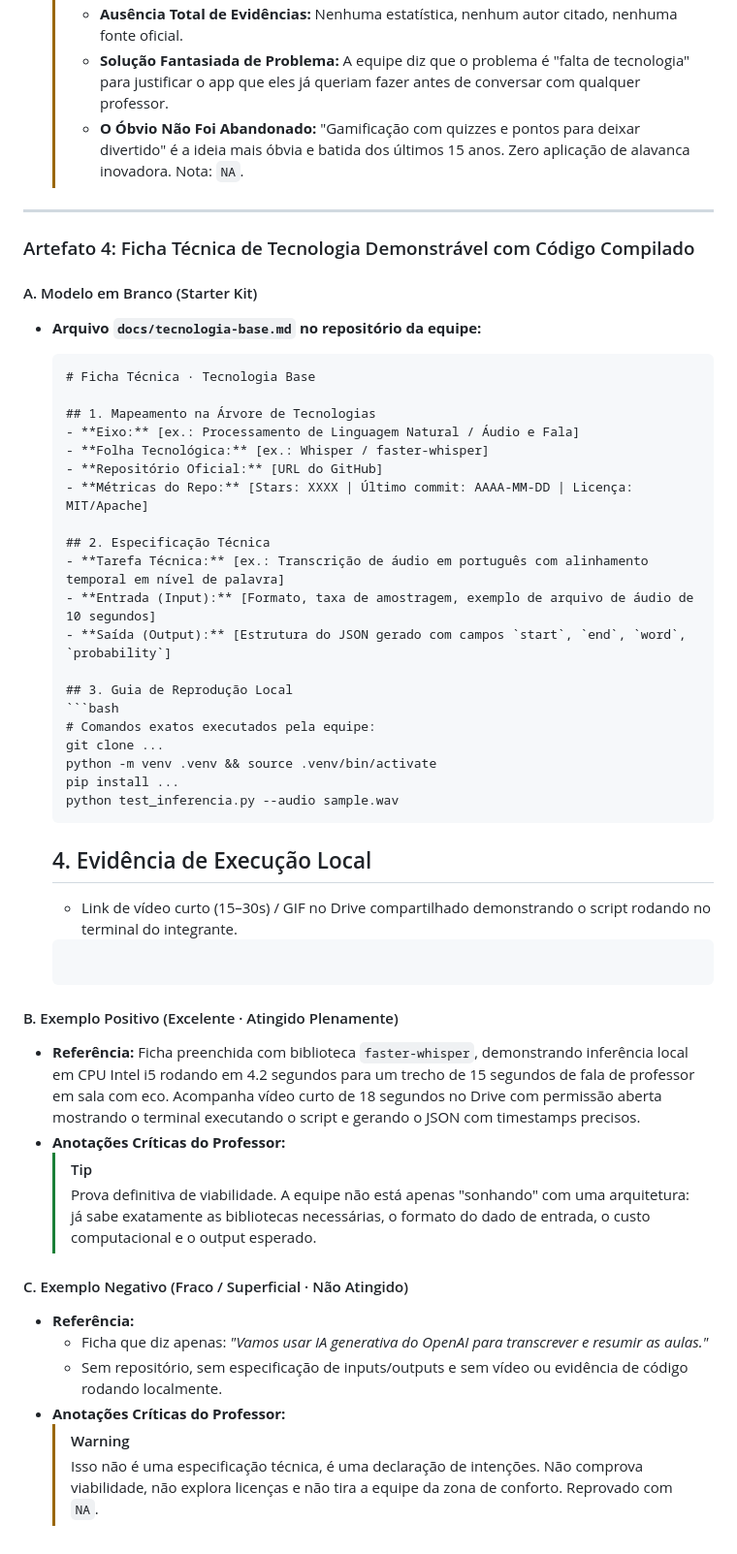
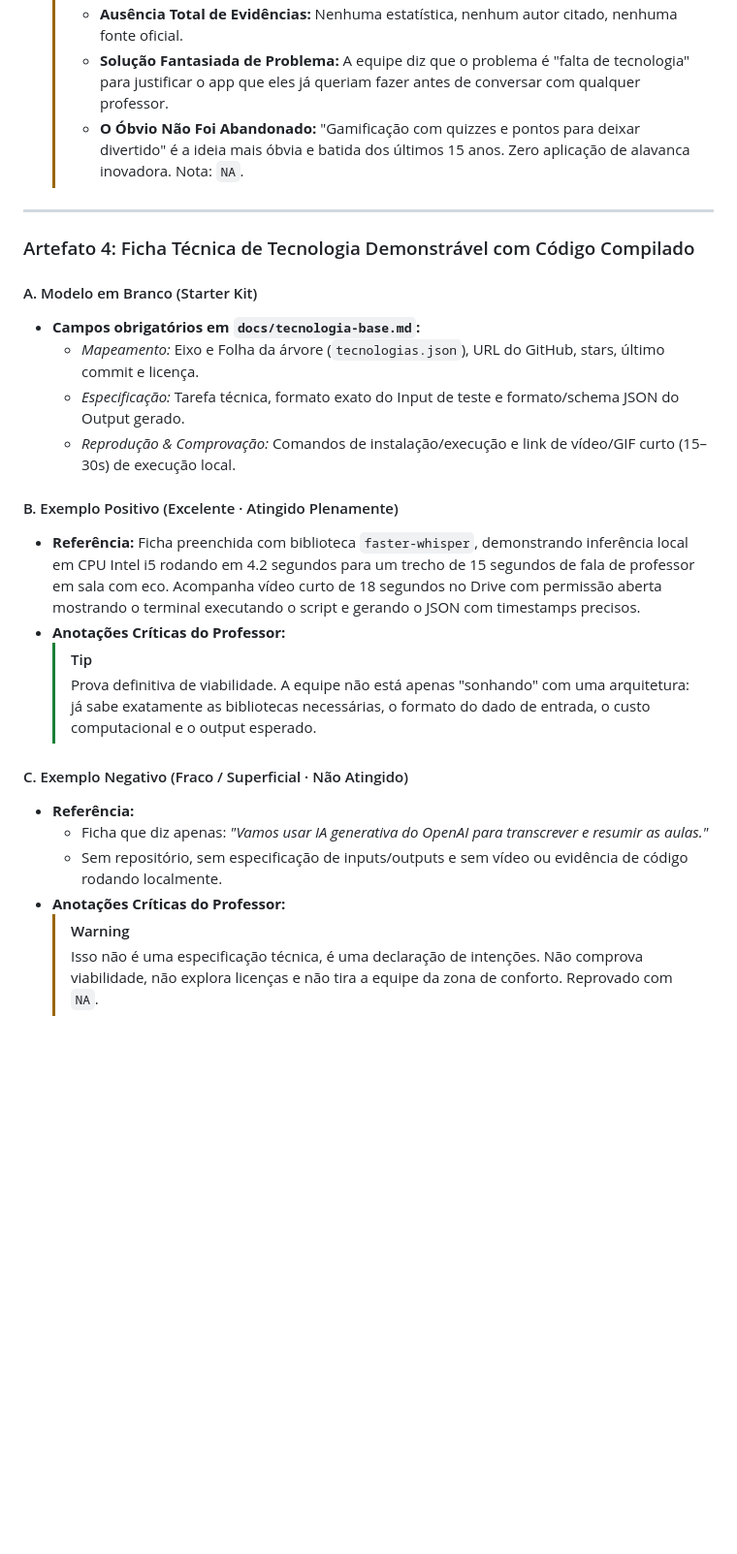
Before and after one commit to lsfcin/lsf-links, a Markdown page: techedu/cp01-materiais.md, the part around one of its changes. Shown at 97% size. Drawn GitHub-style; blank space fills up the shorter version.

````diff
--- a/techedu/cp01-materiais.md
+++ b/techedu/cp01-materiais.md
@@ -134,45 +162,28 @@ Cada artefato exigido neste checkpoint é apresentado através de três referên
   > - **Ausência Total de Evidências:** Nenhuma estatística, nenhum autor citado, nenhuma fonte oficial.
-  > - **Solução Fantasiada de Problema:** A equipe diz que o problema é "falta de tecnologia" para justificar o app que eles já queriam fazer antes de conversar com qualquer professor.
-  > - **O Óbvio Não Foi Abandonado:** "Gamificação com quizzes e pontos para deixar divertido" é a ideia mais óbvia e batida dos últimos 15 anos. Zero aplicação de alavanca inovadora. Nota: `NA`.
+  > - **Solução Fantasiada de Problema:** A equipe diz que o problema é "falta de tecnologia" para justificar o app que
+  >   eles já queriam fazer antes de conversar com qualquer professor.
+  > - **O Óbvio Não Foi Abandonado:** "Gamificação com quizzes e pontos para deixar divertido" é a ideia mais óbvia e
+  >   batida dos últimos 15 anos. Zero aplicação de alavanca inovadora. Nota: `NA`.
 
 ---
 
 ### Artefato 4: Ficha Técnica de Tecnologia Demonstrável com Código Compilado
 
 #### A. Modelo em Branco (Starter Kit)
-- **Arquivo `docs/tecnologia-base.md` no repositório da equipe:**
-  ```markdown
-  # Ficha Técnica · Tecnologia Base
-
-  ## 1. Mapeamento na Árvore de Tecnologias
-  - **Eixo:** [ex.: Processamento de Linguagem Natural / Áudio e Fala]
-  - **Folha Tecnológica:** [ex.: Whisper / faster-whisper]
-  - **Repositório Oficial:** [URL do GitHub]
-  - **Métricas do Repo:** [Stars: XXXX | Último commit: AAAA-MM-DD | Licença: MIT/Apache]
-
-  ## 2. Especificação Técnica
-  - **Tarefa Técnica:** [ex.: Transcrição de áudio em português com alinhamento temporal em nível de palavra]
-  - **Entrada (Input):** [Formato, taxa de amostragem, exemplo de arquivo de áudio de 10 segundos]
-  - **Saída (Output):** [Estrutura do JSON gerado com campos `start`, `end`, `word`, `probability`]
-
-  ## 3. Guia de Reprodução Local
-  ```bash
-  # Comandos exatos executados pela equipe:
-  git clone ...
-  python -m venv .venv && source .venv/bin/activate
-  pip install ...
-  python test_inferencia.py --audio sample.wav
-  ```
-
-  ## 4. Evidência de Execução Local
-  - Link de vídeo curto (15–30s) / GIF no Drive compartilhado demonstrando o script rodando no terminal do integrante.
-  ```
+- **Campos obrigatórios em `docs/tecnologia-base.md`:**
+  - *Mapeamento:* Eixo e Folha da árvore (`tecnologias.json`), URL do GitHub, stars, último commit e licença.
+  - *Especificação:* Tarefa técnica, formato exato do Input de teste e formato/schema JSON do Output gerado.
+  - *Reprodução & Comprovação:* Comandos de instalação/execução e link de vídeo/GIF curto (15–30s) de execução local.
 
 #### B. Exemplo Positivo (Excelente · Atingido Plenamente)
-- **Referência:** Ficha preenchida com biblioteca `faster-whisper`, demonstrando inferência local em CPU Intel i5 rodando em 4.2 segundos para um trecho de 15 segundos de fala de professor em sala com eco. Acompanha vídeo curto de 18 segundos no Drive com permissão aberta mostrando o terminal executando o script e gerando o JSON com timestamps precisos.
+- **Referência:** Ficha preenchida com biblioteca `faster-whisper`, demonstrando inferência local em CPU Intel i5
+  rodando em 4.2 segundos para um trecho de 15 segundos de fala de professor em sala com eco. Acompanha vídeo curto de
+  18 segundos no Drive com permissão aberta mostrando o terminal executando o script e gerando o JSON com timestamps
+  precisos.
 - **Anotações Críticas do Professor:**
   > [!TIP]
-  > Prova definitiva de viabilidade. A equipe não está apenas "sonhando" com uma arquitetura: já sabe exatamente as bibliotecas necessárias, o formato do dado de entrada, o custo computacional e o output esperado.
+  > Prova definitiva de viabilidade. A equipe não está apenas "sonhando" com uma arquitetura: já sabe exatamente as
+  > bibliotecas necessárias, o formato do dado de entrada, o custo computacional e o output esperado.
 
 #### C. Exemplo Negativo (Fraco / Superficial · Não Atingido)
 - **Referência:**
@@ -180,4 +191,5 @@ Cada artefato exigido neste checkpoint é apresentado através de três referên
   - Sem repositório, sem especificação de inputs/outputs e sem vídeo ou evidência de código rodando localmente.
 - **Anotações Críticas do Professor:**
   > [!WARNING]
-  > Isso não é uma especificação técnica, é uma declaração de intenções. Não comprova viabilidade, não explora licenças e não tira a equipe da zona de conforto. Reprovado com `NA`.
+  > Isso não é uma especificação técnica, é uma declaração de intenções. Não comprova viabilidade, não explora licenças
+  > e não tira a equipe da zona de conforto. Reprovado com `NA`.
````
Also changed, not shown: other parts of techedu/cp01-materiais.md (+59 -31 lines), techedu/cp01-metodologia.md (+56 -25 lines).
